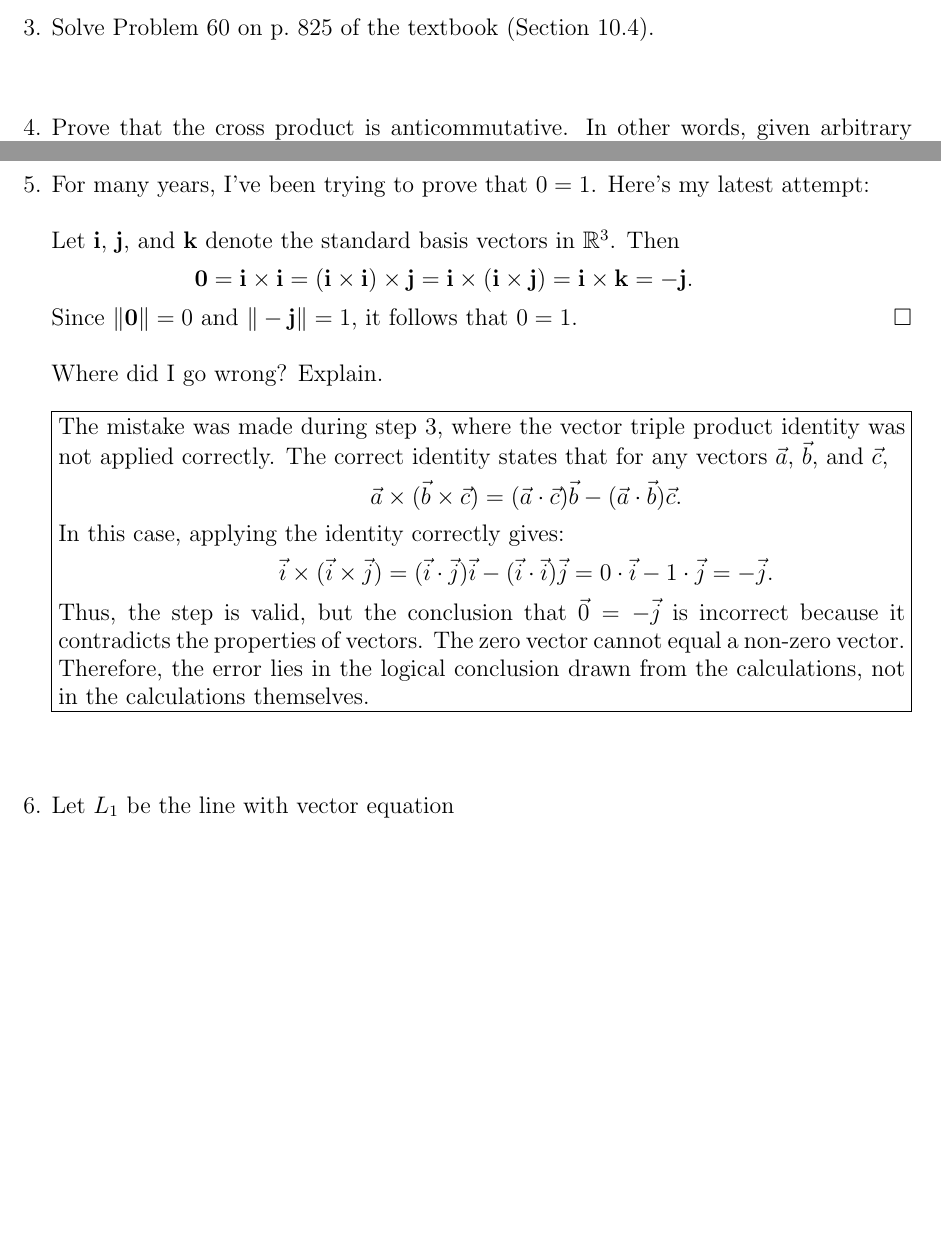
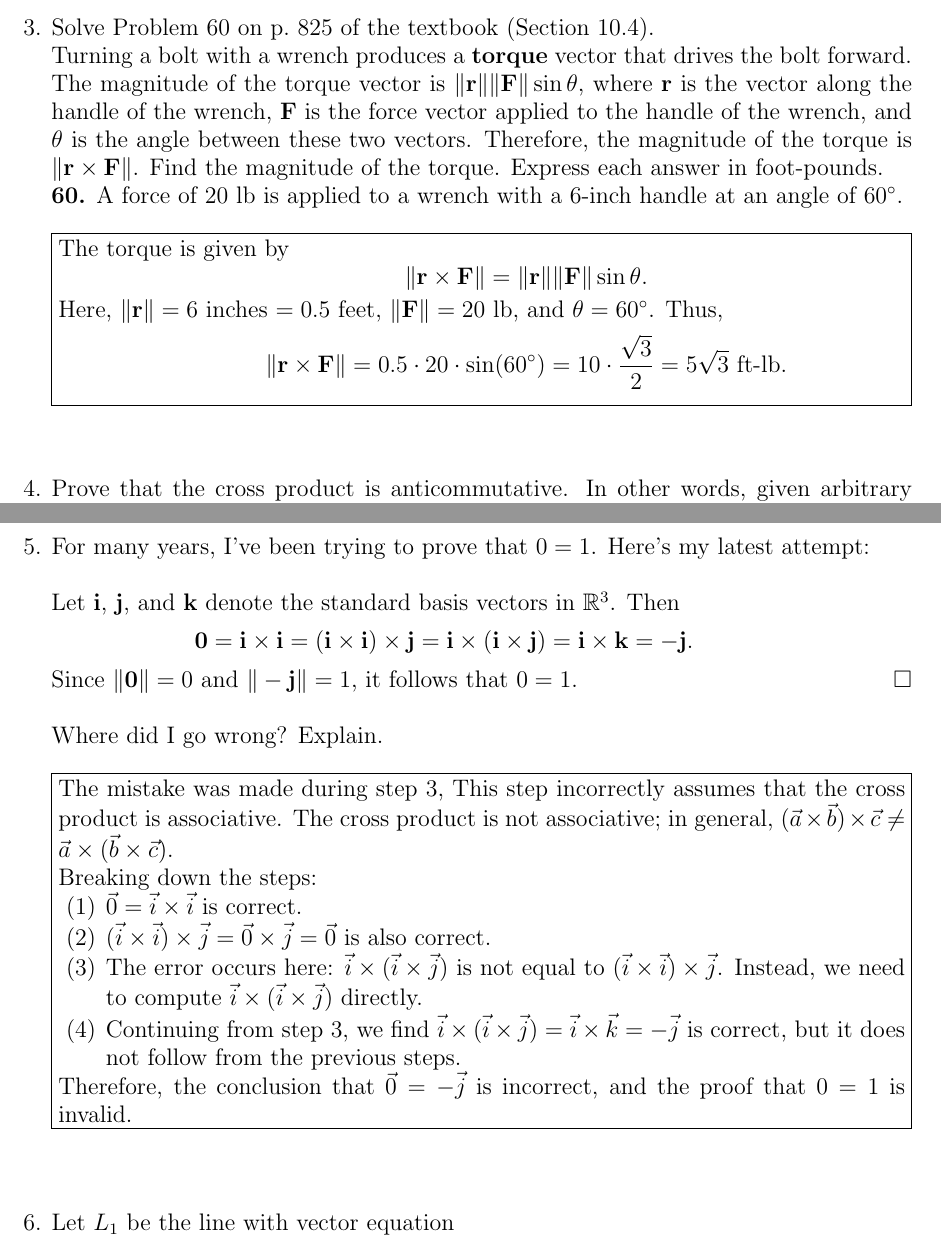
Before and after one commit to sbalbale/LaTeX-Notes, a LaTeX problem sheet (Fall 2025/MATH 231/HW2.tex): two parts of pages 3 and 4 of 6, joined at a grey line, cut so that both start at the same text, the shorter picture padded with empty space. Compiled offline with pdfLaTeX.

Commit message:
Add solution for torque problem and clarify cross product associativity
Added a complete solution for textbook Problem 60 (torque calculation) in Section 10.4. Clarified the explanation for the error in the '0 = 1' proof, specifically noting the non-associativity of the cross product. Minor formatting and wording improvements throughout the document.

```diff
--- a/Fall 2025/MATH 231/HW2.tex
+++ b/Fall 2025/MATH 231/HW2.tex
@@ -90,7 +90,23 @@
 \vspace{0.5 in}
 
 \newpage
-    \item[3.] Solve Problem 60 on p.~825 of the textbook (Section 10.4).
+\item[3.] Solve Problem 60 on p.~825 of the textbook (Section 10.4).\\
+Turning a bolt with a wrench produces a \textbf{torque} vector that drives the bolt forward. The magnitude of the torque vector is $\|\mathbf{r}\| \|\mathbf{F}\| \sin\theta$, where $\mathbf{r}$ is the vector along the handle of the wrench, $\mathbf{F}$ is the force vector applied to the handle of the wrench, and $\theta$ is the angle between these two vectors. Therefore, the magnitude of the torque is $\|\mathbf{r} \times \mathbf{F}\|$. Find the magnitude of the torque. Express each answer in foot-pounds.\\
+\textbf{60.} A force of 20 lb is applied to a wrench with a 6-inch handle at an angle of $60^\circ$.
+\newline
+
+\noindent\fbox{%
+    \parbox{\dimexpr\linewidth-2\fboxsep-2\fboxrule}{
+        The torque is given by
+        \[
+            \|\mathbf{r} \times \mathbf{F}\| = \|\mathbf{r}\| \|\mathbf{F}\| \sin\theta.
+        \]
+        Here, $\|\mathbf{r}\| = 6$ inches $= 0.5$ feet, $\|\mathbf{F}\| = 20$ lb, and $\theta = 60^\circ$. Thus,
+        \[
+            \|\mathbf{r} \times \mathbf{F}\| = 0.5 \cdot 20 \cdot \sin(60^\circ) = 10 \cdot \frac{\sqrt{3}}{2} = 5\sqrt{3} \text{ ft-lb}.
+        \]
+    }%
+}
 
 \vspace{0.5 in}
 \item[4.] Prove that the cross product is anticommutative. In other words, given arbitrary vectors ${\bf u} = \langle u_1,u_2,u_3\rangle$ and ${\bf v} = \langle v_1,v_2,v_3\rangle$, use the definition of the cross product to show that ${\bf v} \times {\bf u} = -({\bf u} \times {\bf v})$.
@@ -155,16 +171,16 @@
 
 \noindent\fbox{%
     \parbox{\dimexpr\linewidth-2\fboxsep-2\fboxrule}{
-                The mistake was made during step 3, where the vector triple product identity was not applied correctly. The correct identity states that for any vectors $\vec{a}$, $\vec{b}$, and $\vec{c}$,
-                \[
-                    \vec{a} \times (\vec{b} \times \vec{c}) = (\vec{a} \cdot \vec{c})\vec{b} - (\vec{a} \cdot \vec{b})\vec{c}.
-                \]
-                In this case, applying the identity correctly gives:
-                \[
-                    \vec{i} \times (\vec{i} \times \vec{j}) = (\vec{i} \cdot \vec{j})\vec{i} - (\vec{i} \cdot \vec{i})\vec{j} = 0 \cdot \vec{i} - 1 \cdot \vec{j} = -\vec{j}.
-                \]
-                Thus, the step is valid, but the conclusion that $\vec{0} = -\vec{j}$ is incorrect because it contradicts the properties of vectors. The zero vector cannot equal a non-zero vector. Therefore, the error lies in the logical conclusion drawn from the calculations, not in the calculations themselves.
-
+        The mistake was made during step 3, This step incorrectly assumes that the cross product is associative.
+        The cross product is not associative; in general, $(\vec{a} \times \vec{b}) \times \vec{c} \neq \vec{a} \times (\vec{b} \times \vec{c})$. \\
+        Breaking down the steps:
+        \begin{enumerate}
+            \item $\vec{0} = \vec{i} \times \vec{i}$ is correct.
+            \item $(\vec{i} \times \vec{i}) \times \vec{j} = \vec{0} \times \vec{j} = \vec{0}$ is also correct.
+            \item The error occurs here: $\vec{i} \times (\vec{i} \times \vec{j})$ is not equal to $(\vec{i} \times \vec{i}) \times \vec{j}$. Instead, we need to compute $\vec{i} \times (\vec{i} \times \vec{j})$ directly.
+            \item Continuing from step 3, we find $\vec{i} \times (\vec{i} \times \vec{j}) = \vec{i} \times \vec{k} = -\vec{j}$ is correct, but it does not follow from the previous steps.
+        \end{enumerate}
+        Therefore, the conclusion that $\vec{0} = -\vec{j}$ is incorrect, and the proof that $0 = 1$ is invalid.
 
     }%
 }
```
Also changed, not shown: Fall 2025/MATH 231/HW2.pdf. Lines whose indentation alone changed are shown as unchanged.
